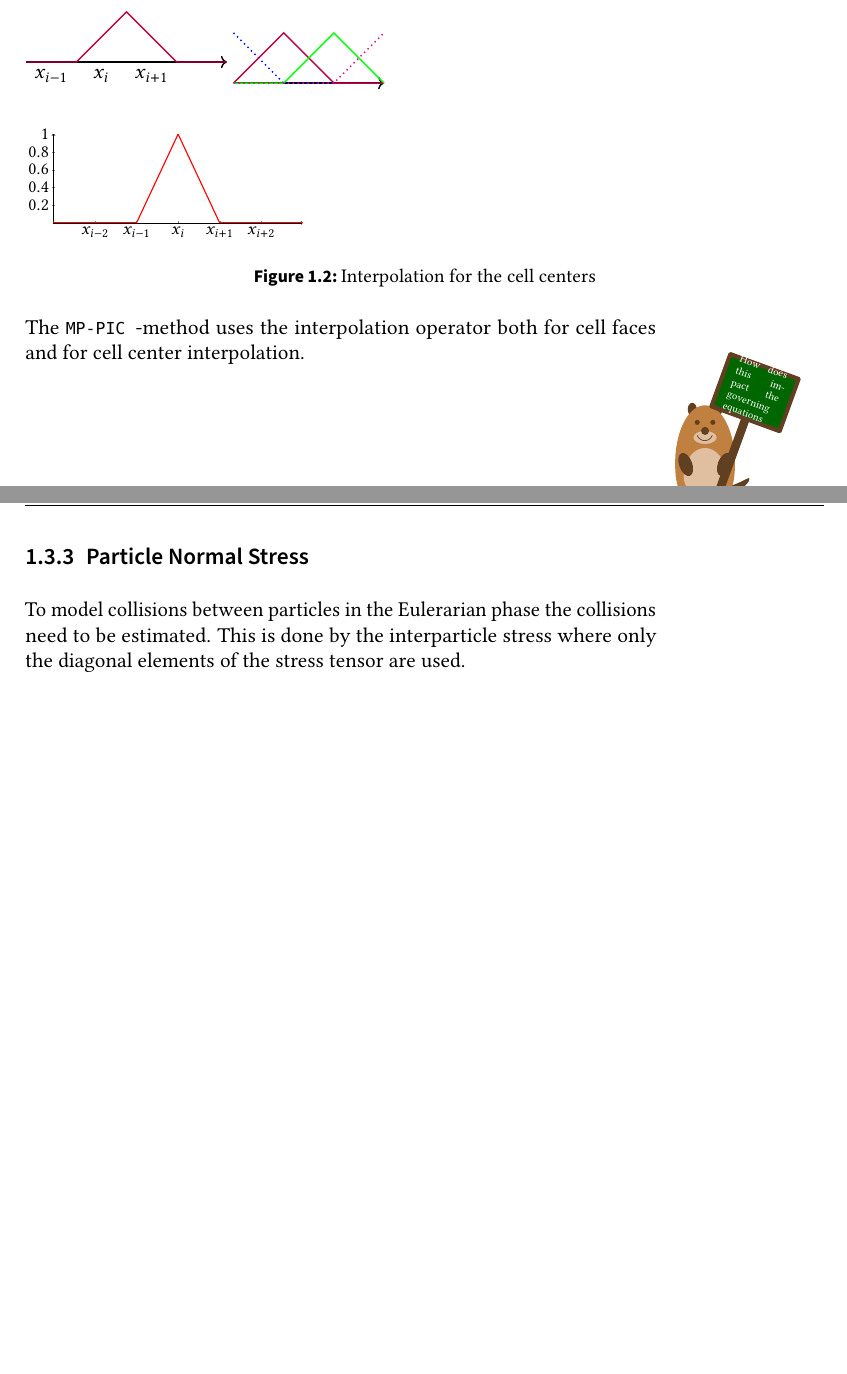
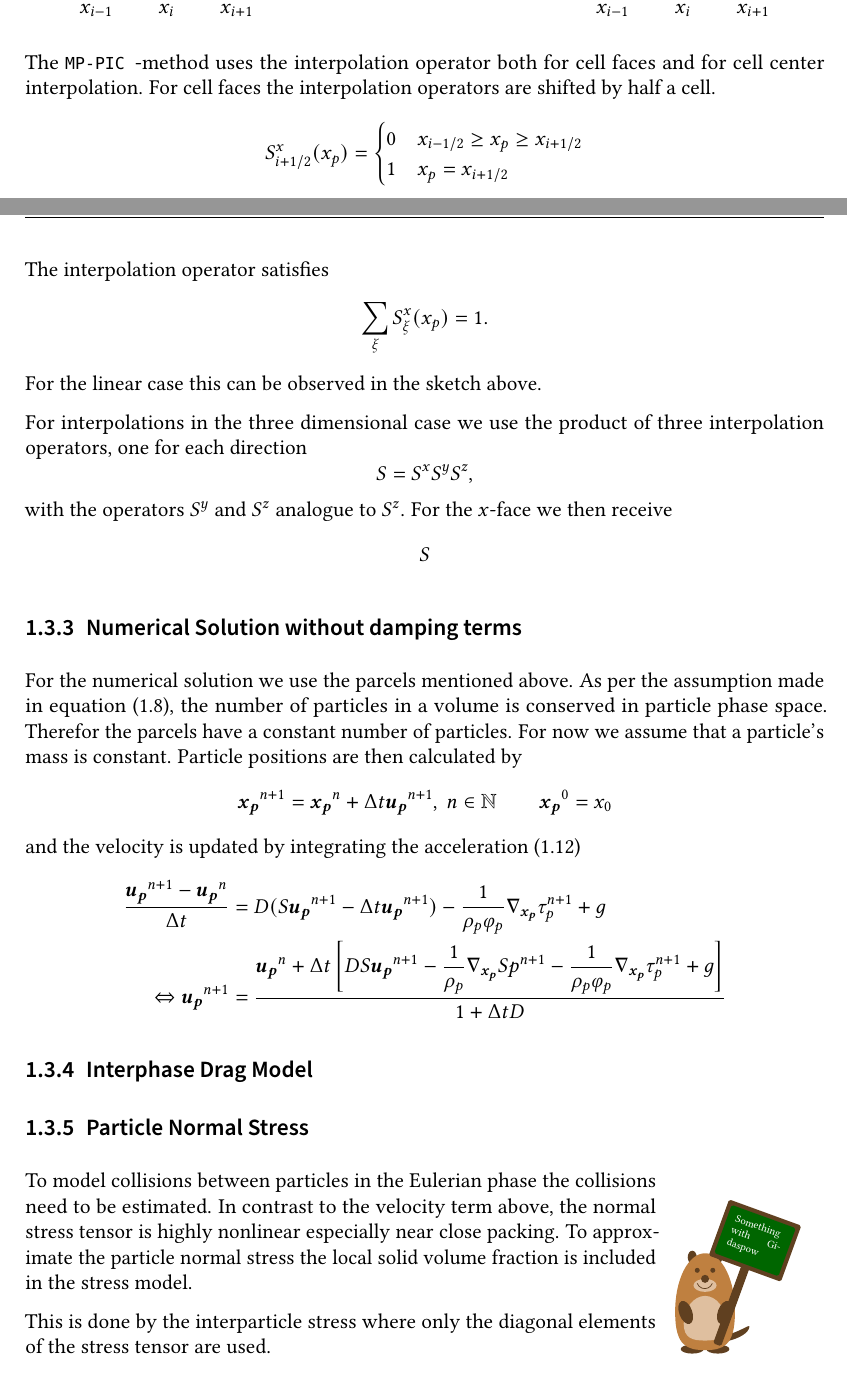
Before and after one commit to sontraud/Masterarbeit, a LaTeX thesis (thesis.tex, which reads sections/MP-PIC/theory.tex): two parts of pages 14 and 15 of 19, joined at a grey line, cut so that both start at the same text, the shorter picture padded with empty space. Compiled offline with pdfLaTeX.

Commit message:
interpolation and u

```diff
--- a/sections/MP-PIC/theory.tex
+++ b/sections/MP-PIC/theory.tex
@@ -269,7 +271,6 @@ We also group together particles into parcels. We introduce the statistical weig
 \caption{Grouping particles on the left to parcels on the right with $\wp = 3$.}
 \end{figure}
 \FloatBarrier
-\Todo{How does this impact the governing equations}
 
 
 \subsection{Interpolation Operators}
@@ -290,4 +291,3 @@ An example of a linear interpolation operator
 can be seen in the following figure.
 
 \begin{figure}[h!]
-\begin{tikzpicture}[thick]
@@ -295,11 +299,8 @@ can be seen in the following figure.
     \draw[purple] (0,0) -- (1,0) -- (2,1) -- (3,0) -- (4,0);
-    \node[anchor = north] at (0.5,0) {$x_{i-1}$};
-    \node[anchor = north] at (1.5,0) {$x_{i}$};
-    \node[anchor = north] at (2.5,0) {$x_{i+1}$};
+    \node[anchor = north] at (1,-0.25) {$x_{i-1}$};
+    \node[anchor = north] at (2,-0.25) {$x_{i}$};
+    \node[anchor = north] at (3,-0.25) {$x_{i+1}$};
+    \draw[dotted] (1.5, 0.25) -- (2.5,0.25) -- (2.5, -0.25) -- (1.5, -0.25) -- cycle;
+    \node[anchor = south] at (2, 0.25) {cell $\# i$};
 \end{tikzpicture}
-\begin{tikzpicture}[thick]
-    \draw[->] (1,0) -- (4,0);
-    \draw[blue, dotted] (1,1) -- (2,0) -- (4,0);
-    \draw[purple] (1,0) -- (2,1) -- (3,0) -- (4,0);
-    \draw[green] (1,0) -- (2,0) -- (3,1) -- (4,0);
-    \draw[magenta, dotted] (1,0) -- (3,0) -- (4,1);
+\hfill
@@ -306,38 +317,85 @@ can be seen in the following figure.
+    \node[anchor = north] at (1,-0.25) {$x_{i-1}$};
+    \node[anchor = north] at (2,-0.25) {$x_{i}$};
+    \node[anchor = north] at (3,-0.25) {$x_{i+1}$};
+    %\draw[dotted] (1.5, 0.25) -- (2.5,0.25) -- (2.5, -0.25) -- (1.5, -0.25) -- cycle;
+    %\node[anchor = south] at (2, 0.25) {cell $\# i$};
 \end{tikzpicture}
 \end{figure}
 
-\begin{figure}[h!]
-    \begin{tikzpicture}[scale = 0.4, font = \huge]
-        \begin{axis}[
-    axis lines=left,
-    xmin=-3, xmax=3,
-    ymin=0, ymax=1,
-    domain=-3:3,
-    samples=200,
-    width=14cm,
-    height=6cm,
-    axis line style={->},
-    xtick = {-2,-1,0,1,2},
-    xticklabels={$x_{i-2}$, $x_{i-1}$,$x_i$,$x_{i+1}$,$x_{i+2}$},
-    ytick={0.2,0.4,0.6,0.8,1.0}
-    ]
-    \addplot[red, ultra thick] (-3,0) -- (-1,0) -- (0,1) -- (1,0) -- (3,0);
-    \addplot[red, ultra thick, domain=-3:-1] {0};
-    \addplot[red, ultra thick, domain=-1:0] {1-abs(x)/(1)};
-    \addplot[red, ultra thick, domain=0:1] {1-abs(x)/(1)};
-    \addplot[red, ultra thick, domain=1:3] {0};
-    \end{axis}
-    \end{tikzpicture}
-    \caption{Interpolation for the cell centers}
-\end{figure}
+% \begin{figure}[h!]
+%     \begin{tikzpicture}[scale = 0.4, font = \huge]
+%         \begin{axis}[
+%     axis lines=left,
+%     xmin=-3, xmax=3,
+%     ymin=0, ymax=1,
+%     domain=-3:3,
+%     samples=200,
+%     width=18cm,
+%     height=6cm,
+%     axis line style={->},
+%     xtick = {-2,-1,0,1,2},
+%     xticklabels={$x_{i-2}$, $x_{i-1}$,$x_i$,$x_{i+1}$,$x_{i+2}$},
+%     ytick={1.0}
+%     ]
+%     \addplot[red, ultra thick] (-3,0) -- (-1,0) -- (0,1) -- (1,0) -- (3,0);
+%     \addplot[red, ultra thick, domain=-3:-1] {0};
+%     \addplot[red, ultra thick, domain=-1:0] {1-abs(x)/(1)};
+%     \addplot[red, ultra thick, domain=0:1] {1-abs(x)/(1)};
+%     \addplot[red, ultra thick, domain=1:3] {0};
+%     \end{axis}
+%     \end{tikzpicture}
+%     \caption{Linear interpolation for the cell centers}
+% \end{figure}
 The \MP-method uses the interpolation operator both for cell faces and for cell center interpolation.
+For cell faces the interpolation operators are shifted by half a cell.
+\begin{equation*}
+    \ip_{i+1/2}^\x (\x_p) = \begin{cases}
+        0 & \x_{i-1/2} \geq \x_p \geq \x_{i+1/2} \\
+        1 & \x_p = \x_{i+1/2}
+    \end{cases}
+\end{equation*}
+The interpolation operator satisfies
+\begin{equation*}
+    \sum_{\xi} \ip_\xi^\x (\x_p) =1.
+\end{equation*}
+For the linear case this can be observed in the sketch above.
+
+For interpolations in the three dimensional case we use the product of three interpolation operators, one for each direction
+\begin{equation*}
+    \ip = \ip^x \ip^y \ip^z,
+\end{equation*}
+with the operators $\ip^y$ and $\ip^z$ analogue to $\ip^z$. For the $\x$-face we then receive
+\begin{equation*}
+    \ip_{}
+\end{equation*}
 
 
 
+\subsection{Numerical Solution without damping terms}
+For the numerical solution we use the parcels mentioned above. As per the assumption made in equation \eqref{eq:partConservation}, the number of particles in a volume is conserved in particle phase space.
+Therefor the parcels have a constant number of particles.
+For now we assume that a particle's mass is constant.
+Particle positions are then calculated by
+\begin{equation*}
+    \xp^{n+1} = \xp^{n} + \Delta t \up^{n+1}, \ n \in \mathbb{N} \qquad \xp^{0} = \x_0
+\end{equation*}
+and the velocity is updated by integrating the acceleration \eqref{eq:accel}
+\begin{align*}
+    \dfrac{\up^{n+1} - \up^{n}}{\Delta \tvar} &= \d (\upi^{n+1} - \Delta t \up^{n+1})  - \dfrac{1}{\rp \pvf} \nabla_{\xp} \scs^{n+1} + \g \\
+    \Leftrightarrow \up^{n+1} &= \dfrac{\up^n + \Delta \tvar \left[ \d \upi^{n+1} - \dfrac{1}{\rp} \nabla_{\xp} \ppi^{n+1} - \dfrac{1}{\rp \pvf} \nabla_{\xp} \scs^{n+1} + \g \right]}{1 + \Delta \tvar \d}
+\end{align*}
+
+\subsection{Interphase Drag Model}
+\Todo{Something with Gidaspow}
+
 \subsection{Particle Normal Stress}
-To model collisions between particles in the Eulerarian phase the collisions need to be estimated. This is done by the interparticle stress where only the diagonal elements of the stress tensor are used.
+To model collisions between particles in the Eulerian phase the collisions need to be estimated.
+In contrast to the velocity term above, the normal stress tensor is highly nonlinear especially near close packing.
+To approximate the particle normal stress the local solid volume fraction is included in the stress model.
 
-The equation can be regularized to prevent the singulatity at close packing by introducing the parameter $\alpha$ in the order of $10^{-7}$:
+This is done by the interparticle stress where only the diagonal elements of the stress tensor are used.
+
+The equation is regularized to prevent the singularity at close packing by introducing the parameter $\alpha$ in the order of $10^{-7}$:
 \begin{equation}
     \tau_s = \dfrac{P_s \theta_s^\beta}{\max [\theta_{cp} - \theta_s, \alpha (1 - \theta_s)]}
 \end{equation}
--- a/thesis.tex
+++ b/thesis.tex
@@ -120,6 +120,8 @@
 \renewcommand{\u}{\ensuremath{u}} %%velocity
 \newcommand{\ip}{\ensuremath{S}} %interpolation Operator
 \newcommand{\xpx}{\ensuremath{\x_p}}
+\newcommand{\upi}{\ensuremath{S \up}}
+\newcommand{\ppi}{S \p} %pressure particle interpolated
 
 % \newcommand{\Todo}[1]{\begin{tikzpicture}
 % \ape[handposition=seenoevil,signpost={\tiny \parbox{1cm}{#1}},
```
Also changed, not shown: sections/MP-PIC/theory.tex (24 more changed lines).
